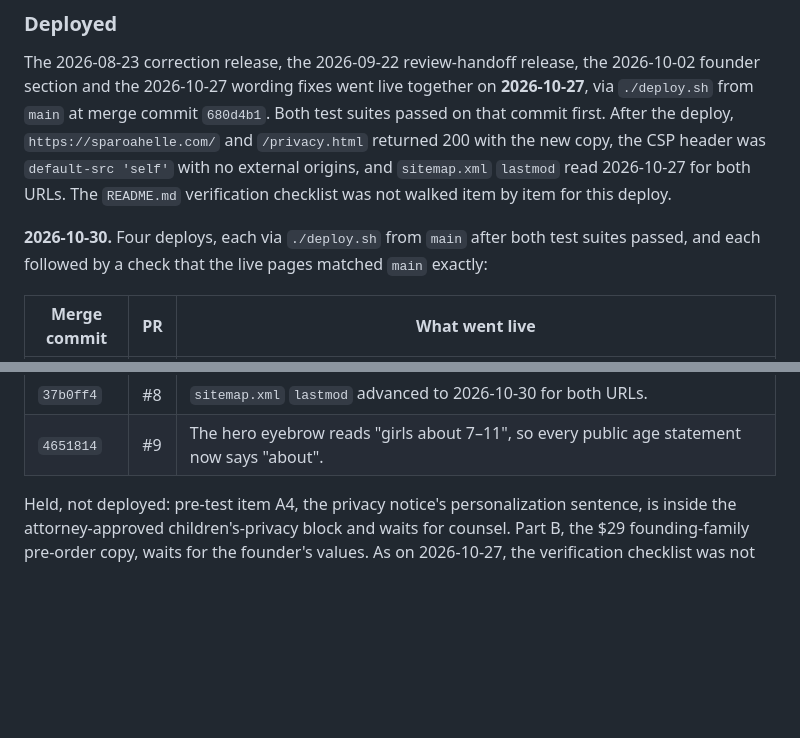
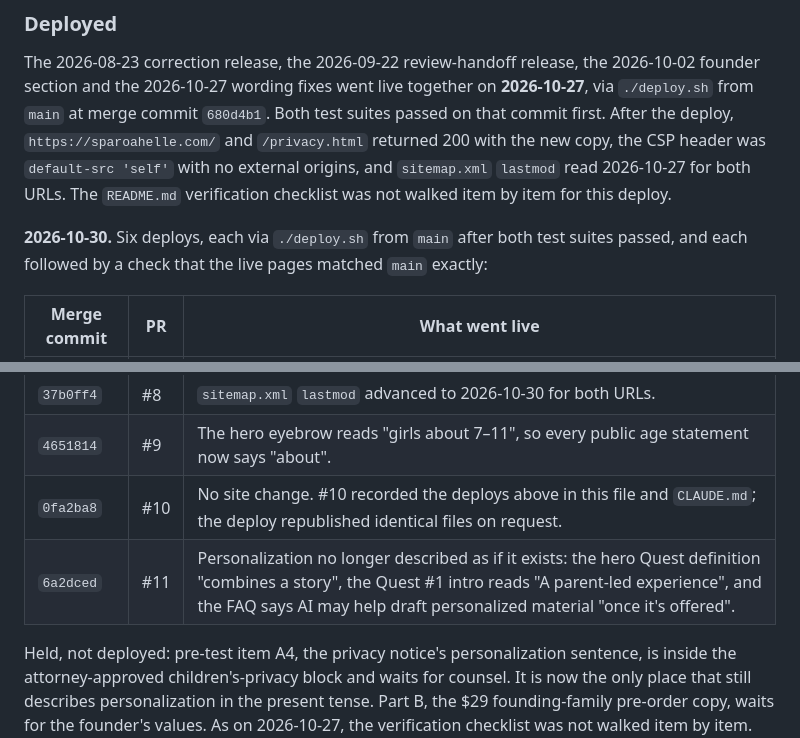
Before and after one commit to gregorywdouglas/sparoah-elle-website, a Markdown page: README.md, 2 parts joined by grey strips. GitHub-like rendering; blank space fills up the shorter version.

```diff
--- a/README.md
+++ b/README.md
@@ -195,7 +195,7 @@ header was `default-src 'self'` with no external origins, and `sitemap.xml` `las
 2026-10-27 for both URLs. The `README.md` verification checklist was not walked item by item for
 this deploy.
 
-**2026-10-30.** Four deploys, each via `./deploy.sh` from `main` after both test suites passed,
+**2026-10-30.** Six deploys, each via `./deploy.sh` from `main` after both test suites passed,
 and each followed by a check that the live pages matched `main` exactly:
 
 | Merge commit | PR | What went live |
@@ -204,9 +204,12 @@ and each followed by a check that the live pages matched `main` exactly:
 | `f4cb7b2` | #7 | Our Story in Gregory's first-person voice with her age removed, the younger daughter's passage removed from the founder section, and every description channel reading "girls about 7 to 11". Recorded as the 2026-10-30 amendment in the Origin Story spec. |
 | `37b0ff4` | #8 | `sitemap.xml` `lastmod` advanced to 2026-10-30 for both URLs. |
 | `4651814` | #9 | The hero eyebrow reads "girls about 7–11", so every public age statement now says "about". |
+| `0fa2ba8` | #10 | No site change. #10 recorded the deploys above in this file and `CLAUDE.md`; the deploy republished identical files on request. |
+| `6a2dced` | #11 | Personalization no longer described as if it exists: the hero Quest definition "combines a story", the Quest #1 intro reads "A parent-led experience", and the FAQ says AI may help draft personalized material "once it's offered". |
 
 Held, not deployed: pre-test item A4, the privacy notice's personalization sentence, is inside the
-attorney-approved children's-privacy block and waits for counsel. Part B, the $29 founding-family
+attorney-approved children's-privacy block and waits for counsel. It is now the only place that
+still describes personalization in the present tense. Part B, the $29 founding-family
 pre-order copy, waits for the founder's values. As on 2026-10-27, the verification checklist was
 not walked item by item.
 
```
Also changed, not shown: CLAUDE.md (+4 -3 lines).
